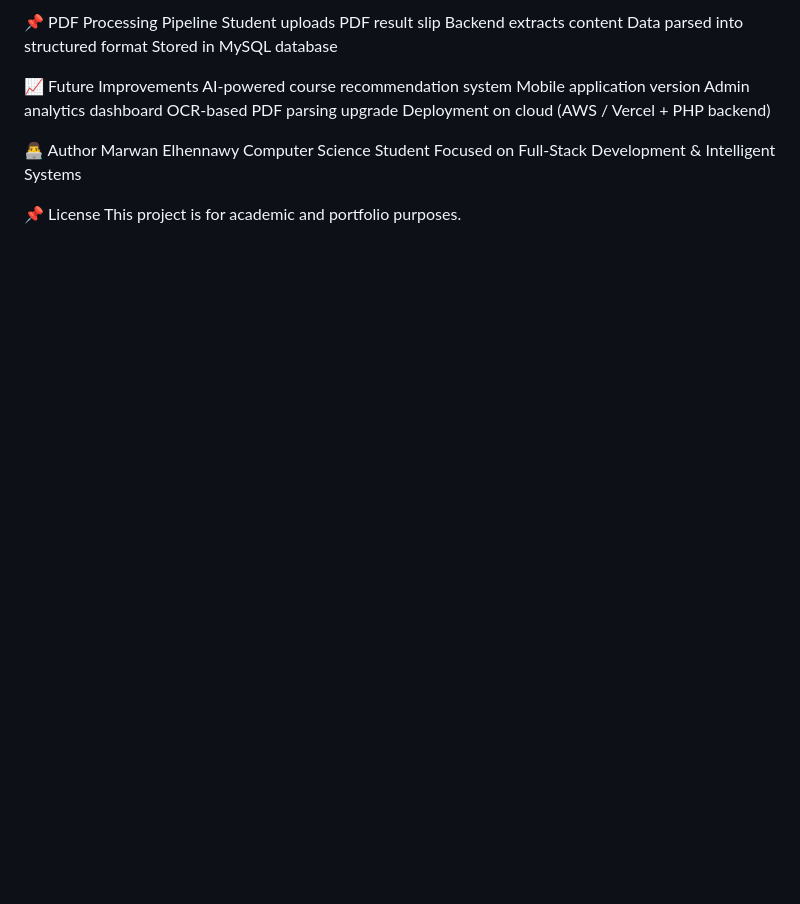
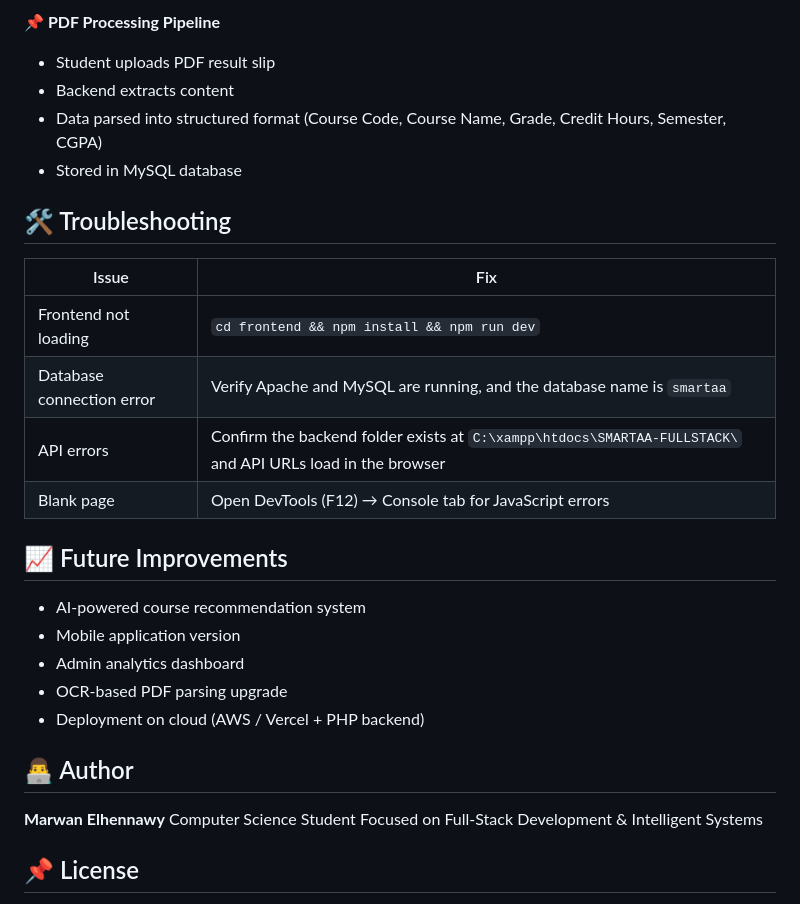
Before and after one commit to marwanelhennawy/SmartAA-System, a Markdown page: README.md, the part around one of its changes. Drawn GitHub-style; blank space fills up the shorter version.

Commit message:
Revise README for improved clarity and organization
Updated README to enhance formatting and structure, added sections for overview, features, tech stack, setup instructions, and troubleshooting.

```diff
--- a/README.md
+++ b/README.md
@@ -109,21 +177,33 @@ Prevents invalid course selection
 
-📌 PDF Processing Pipeline
-Student uploads PDF result slip
-Backend extracts content
-Data parsed into structured format
-Stored in MySQL database
+**📌 PDF Processing Pipeline**
+- Student uploads PDF result slip
+- Backend extracts content
+- Data parsed into structured format (Course Code, Course Name, Grade, Credit Hours, Semester, CGPA)
+- Stored in MySQL database
 
-📈 Future Improvements
-AI-powered course recommendation system
-Mobile application version
-Admin analytics dashboard
-OCR-based PDF parsing upgrade
-Deployment on cloud (AWS / Vercel + PHP backend)
+## 🛠️ Troubleshooting
 
-👨‍💻 Author
-Marwan Elhennawy
+| Issue | Fix |
+|---|---|
+| Frontend not loading | `cd frontend && npm install && npm run dev` |
+| Database connection error | Verify Apache and MySQL are running, and the database name is `smartaa` |
+| API errors | Confirm the backend folder exists at `C:\xampp\htdocs\SMARTAA-FULLSTACK\` and API URLs load in the browser |
+| Blank page | Open DevTools (F12) → Console tab for JavaScript errors |
+
+## 📈 Future Improvements
+
+- AI-powered course recommendation system
+- Mobile application version
+- Admin analytics dashboard
+- OCR-based PDF parsing upgrade
+- Deployment on cloud (AWS / Vercel + PHP backend)
+
+## 👨‍💻 Author
+
+**Marwan Elhennawy**
 Computer Science Student
 Focused on Full-Stack Development & Intelligent Systems
 
-📌 License
+## 📌 License
+
 This project is for academic and portfolio purposes.
```
Also changed, not shown: other parts of README.md (+134 -66 lines).
